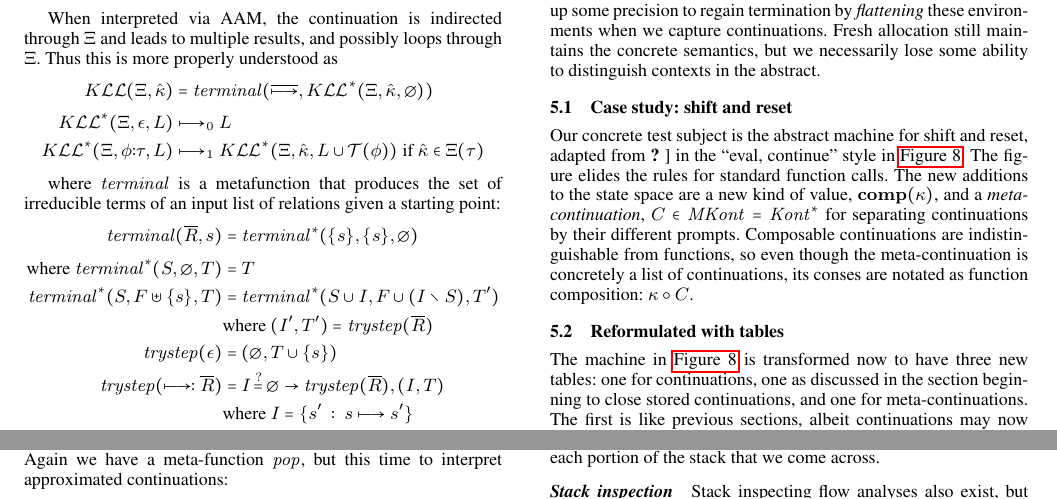
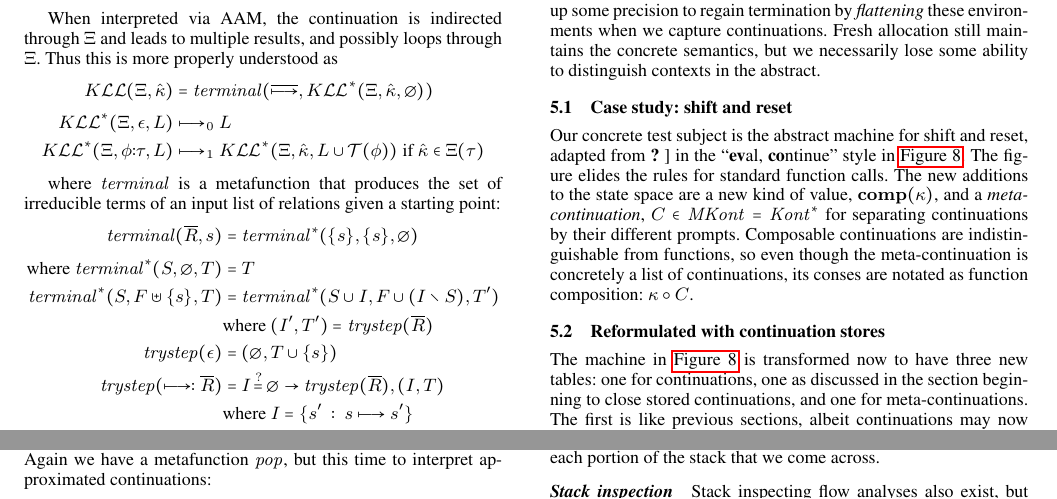
Before and after one commit to dvanhorn/aac, a LaTeX paper (paper/papersigplan.tex, which reads paper/shiftreset.tex): two parts of pages 4 and 5 of 6, joined at a grey line, cut so that both start at the same text. Compiled offline with pdfLaTeX; a missing font is replaced by an installed copy or a similar font.

Commit message:
Making 'metafunction' the uniform spelling.

```diff
--- a/paper/shiftreset.tex
+++ b/paper/shiftreset.tex
@@ -25,7 +25,7 @@ Fresh allocation still maintains the concrete semantics, but we necessarily lose
 
 \subsection{Case study: shift and reset}
 %%
-Our concrete test subject is the abstract machine for shift and reset, adapted from \citet{ianjohnson:Biernacki2006274} in the ``eval, continue'' style in \autoref{fig:shift-reset}.
+Our concrete test subject is the abstract machine for shift and reset, adapted from \citet{ianjohnson:Biernacki2006274} in the ``{\bf ev}al, {\bf co}ntinue'' style in \autoref{fig:shift-reset}.
 %
 The figure elides the rules for standard function calls.
 %
@@ -67,7 +67,7 @@ Composable continuations are indistinguishable from functions, so even though th
 \end{figure}
 %%
 
-\subsection{Reformulated with tables}
+\subsection{Reformulated with continuation stores}
 %
 The machine in \autoref{fig:shift-reset} is transformed now to have three new tables: one for continuations, one as discussed in the section beginning to close stored continuations, and one for meta-continuations.
 %
@@ -163,7 +163,7 @@ The continuation installation rule extends $\mktab_{\mamkont}$ at the different
 \text{if } & (\appr{\mvkont},\makont') \in \pop(\mktab_{\makont},\mmktab, \makont) \\
 \text{where } \mmctx &= \mvkont,\maval,\mstore,\mmktab,\mtime
 \end{align*}
-Again we have a meta-function $\pop$, but this time to interpret approximated continuations:
+Again we have a metafunction $\pop$, but this time to interpret approximated continuations:
 \begin{align*}
   \pop(\mktab_{\makont}, \mmktab, \makont) &= \popaux(\makont,\emptyset) \\
   \text{where }
```
